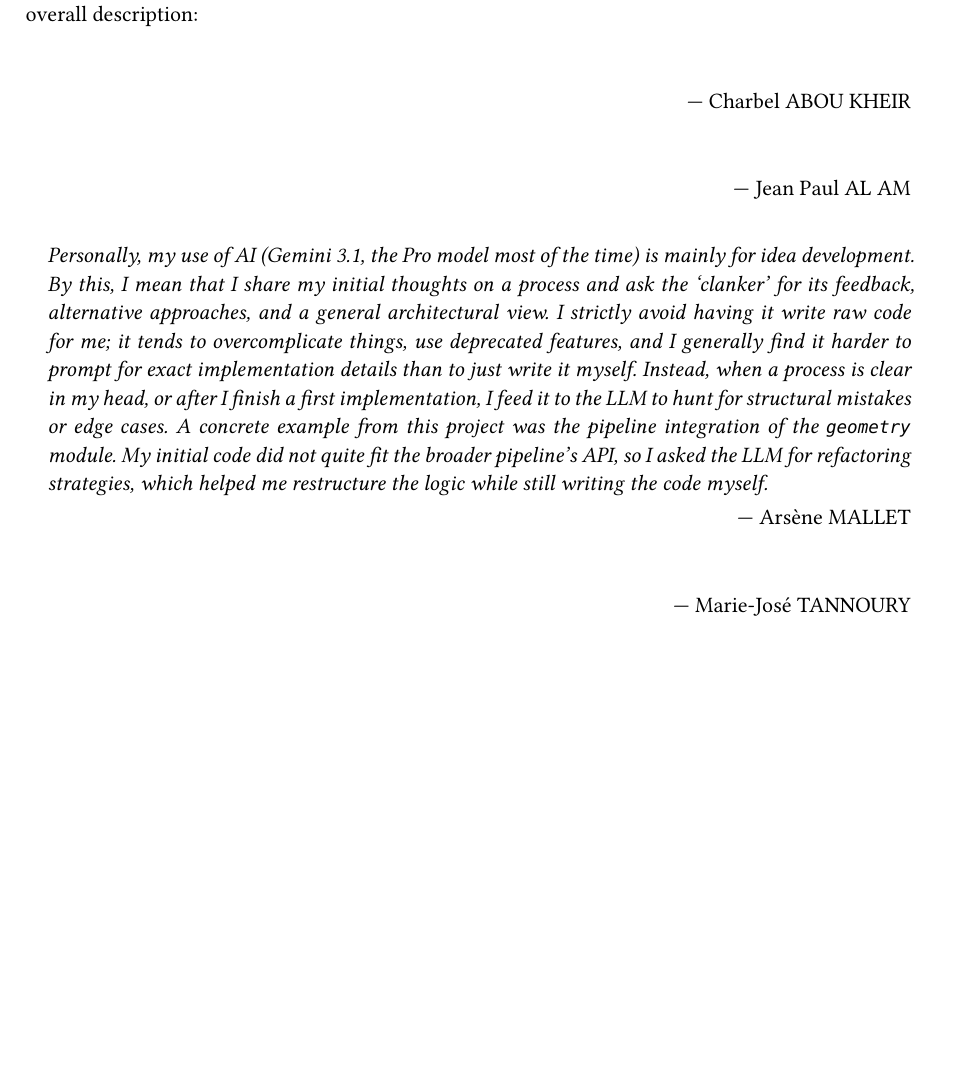
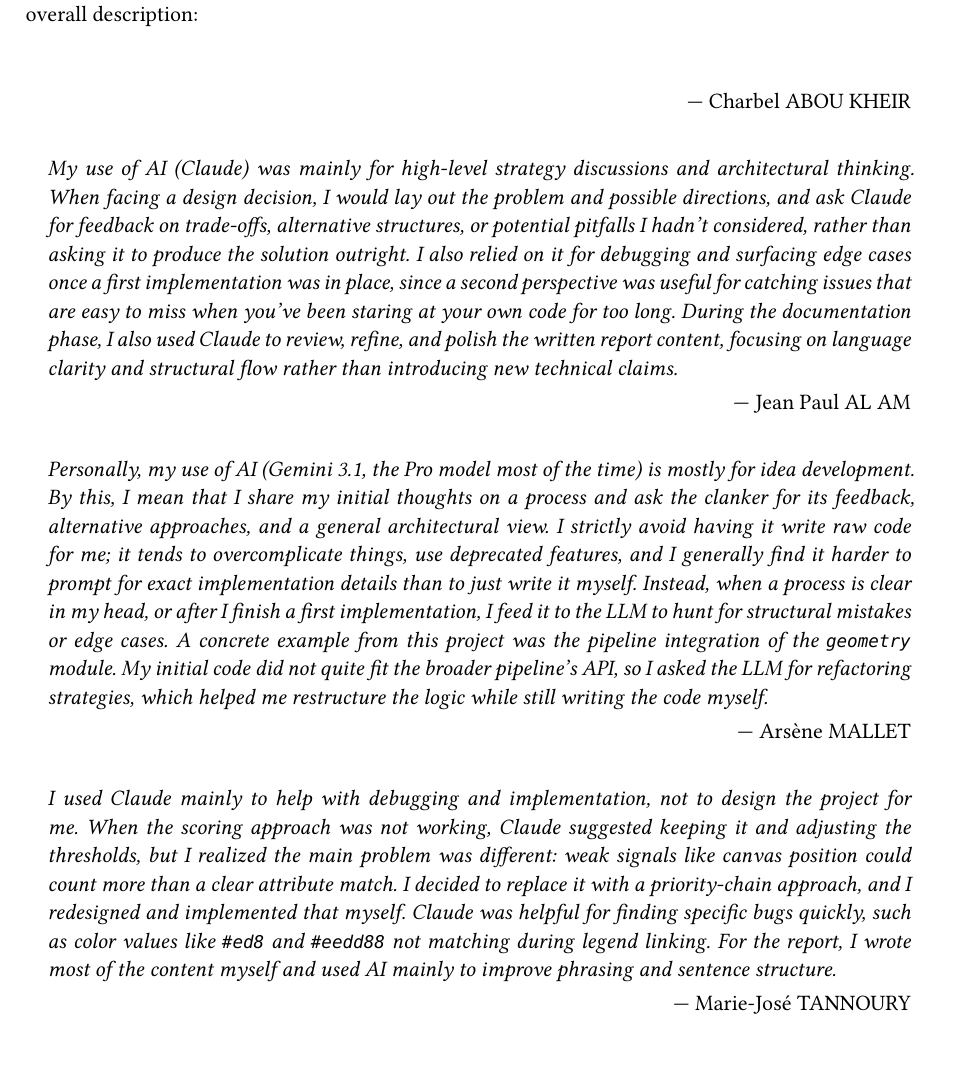
Before and after one commit to arsnm/svg_aoi_analysis, a Typst document (doc/report.typ): part of page 10 of 10 before the commit and part of page 10 of 11 after it, cut so that both start at the same text, the shorter picture padded with empty space. The pictures show the PDF file doc/report.pdf that the author committed with the source.

Commit message:
doc: added more AI usage testimonies to report
Signed-off-by: arsnm <arsene.mallet2004@gmail.com>

```diff
--- a/doc/report.typ
+++ b/doc/report.typ
@@ -532,18 +532,29 @@ had different type of usage, we decided it was more meaningful to let everyone
 share their methods instead of having a _general/low-relevancy_ overall
 description:
 
-#quote(block: true, attribution: authors.at(0).name)[
-]
+#quote(block: true, attribution: authors.at(0).name)[_
+_]
 
-#quote(block: true, attribution: authors.at(1).name)[
-]
+#quote(block: true, attribution: authors.at(1).name)[_
+  My use of AI (Claude) was mainly for high-level strategy discussions and
+  architectural thinking. When facing a design decision, I would lay out the
+  problem and possible directions, and ask Claude for feedback on trade-offs,
+  alternative structures, or potential pitfalls I hadn't considered, rather than
+  asking it to produce the solution outright. I also relied on it for debugging
+  and surfacing edge cases once a first implementation was in place, since a
+  second perspective was useful for catching issues that are easy to miss when
+  you've been staring at your own code for too long. During the documentation
+  phase, I also used Claude to review, refine, and polish the written report
+  content, focusing on language clarity and structural flow rather than
+  introducing new technical claims.
+_]
 
 #quote(block: true, attribution: authors.at(2).name)[_
   Personally, my use of AI (Gemini 3.1, the Pro model most of the time) is
-  mainly for idea development. By this, I mean that I share my initial thoughts
-  on a process and ask the 'clanker' for its feedback, alternative approaches,
-  and a general architectural view. I strictly avoid having it write raw code
-  for me; it tends to overcomplicate things, use deprecated features, and I
+  mostly for idea development. By this, I mean that I share my initial thoughts
+  on a process and ask the clanker for its feedback, alternative approaches, and
+  a general architectural view. I strictly avoid having it write raw code for
+  me; it tends to overcomplicate things, use deprecated features, and I
   generally find it harder to prompt for exact implementation details than to
   just write it myself. Instead, when a process is clear in my head, or after I
   finish a first implementation, I feed it to the LLM to hunt for structural
@@ -553,11 +564,20 @@ description:
   helped me restructure the logic while still writing the code myself.
  _]
 
-#quote(block: true, attribution: authors.at(3).name)[
-]
+#quote(block: true, attribution: authors.at(3).name)[_
+  I used Claude mainly to help with debugging and implementation, not to design
+  the project for me. When the scoring approach was not working, Claude
+  suggested keeping it and adjusting the thresholds, but I realized the main
+  problem was different: weak signals like canvas position could count more than
+  a clear attribute match. I decided to replace it with a priority-chain
+  approach, and I redesigned and implemented that myself. Claude was helpful for
+  finding specific bugs quickly, such as color values like `#ed8` and `#eedd88`
+  not matching during legend linking. For the report, I wrote most of the
+  content myself and used AI mainly to improve phrasing and sentence structure.
+_]
 
-#quote(block: true, attribution: authors.at(4).name)[
-]
+#quote(block: true, attribution: authors.at(4).name)[_
+_]
 
 
 
```
Also changed, not shown: doc/report.pdf.
